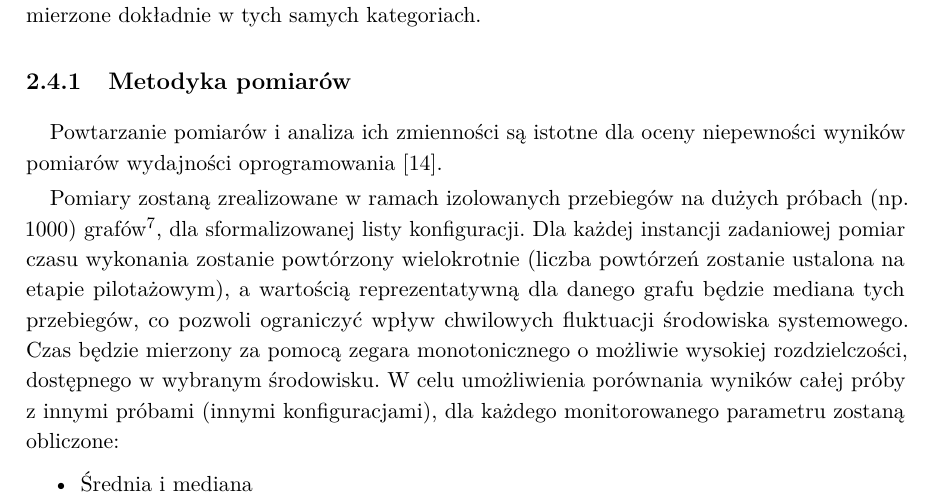
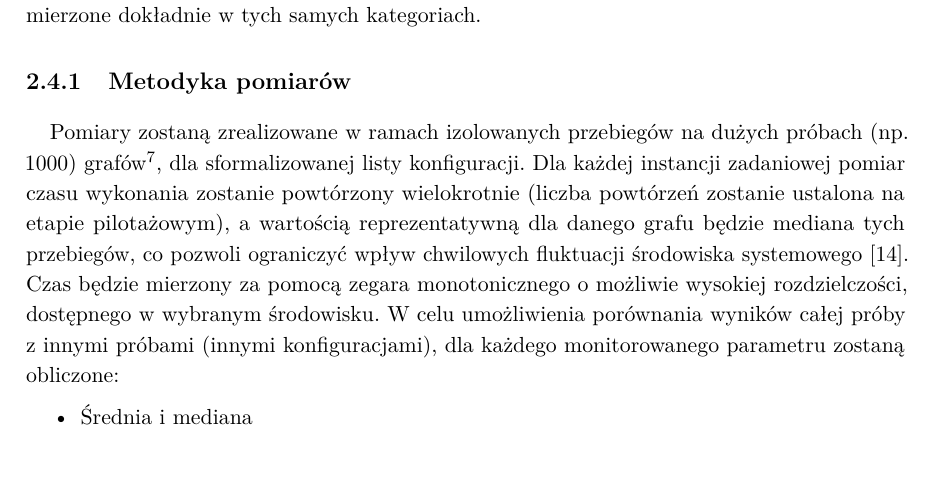
Before and after one commit to Kait0u/graph-algorithms-zzaip-uv, a LaTeX document (reports/report-1/main.tex): part of page 30 of 38, cut so that both start at the same text. Compiled offline with pdfLaTeX.

Commit message:
Integrate the measurement citation into existing text.

```diff
--- a/reports/report-1/main.tex
+++ b/reports/report-1/main.tex
@@ -749,9 +749,7 @@ Analogiczne parametry będą rozważane dla problemów badawczych PB1 oraz PB2,
 
 \subsection{Metodyka pomiarów}
 
-Powtarzanie pomiarów i~analiza ich zmienności są istotne dla oceny niepewności wyników pomiarów wydajności oprogramowania \cite{pieterse-2014-performancemeasurements}.
-
-Pomiary zostaną zrealizowane w~ramach izolowanych przebiegów na dużych próbach (np. 1000) grafów\footnote{Autor zastrzega sobie możliwość dostosowania rozmiaru do~sytuacji, które mogą się ujawnić w~trakcie wykonania.}, dla sformalizowanej listy konfiguracji. Dla każdej instancji zadaniowej pomiar czasu wykonania zostanie powtórzony wielokrotnie (liczba powtórzeń zostanie ustalona na etapie pilotażowym), a~wartością reprezentatywną dla danego grafu będzie mediana tych przebiegów, co pozwoli ograniczyć wpływ chwilowych fluktuacji środowiska systemowego. Czas będzie mierzony za pomocą zegara monotonicznego o~możliwie wysokiej rozdzielczości, dostępnego w~wybranym środowisku. W~celu umożliwienia porównania wyników całej próby z~innymi próbami (innymi konfiguracjami), dla każdego monitorowanego parametru zostaną obliczone:
+Pomiary zostaną zrealizowane w~ramach izolowanych przebiegów na dużych próbach (np. 1000) grafów\footnote{Autor zastrzega sobie możliwość dostosowania rozmiaru do~sytuacji, które mogą się ujawnić w~trakcie wykonania.}, dla sformalizowanej listy konfiguracji. Dla każdej instancji zadaniowej pomiar czasu wykonania zostanie powtórzony wielokrotnie (liczba powtórzeń zostanie ustalona na etapie pilotażowym), a~wartością reprezentatywną dla danego grafu będzie mediana tych przebiegów, co pozwoli ograniczyć wpływ chwilowych fluktuacji środowiska systemowego \cite{pieterse-2014-performancemeasurements}. Czas będzie mierzony za pomocą zegara monotonicznego o~możliwie wysokiej rozdzielczości, dostępnego w~wybranym środowisku. W~celu umożliwienia porównania wyników całej próby z~innymi próbami (innymi konfiguracjami), dla każdego monitorowanego parametru zostaną obliczone:
 \begin{itemize}
 	\item Średnia i mediana
 	\item Minimum i maksimum
```
